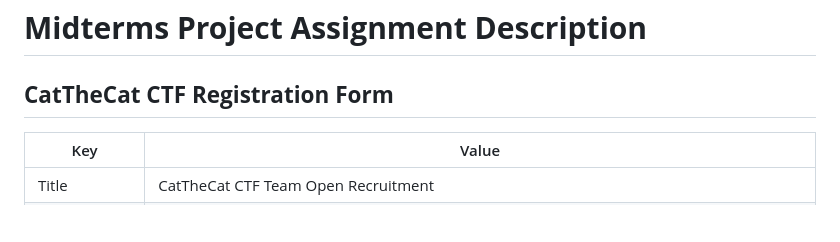
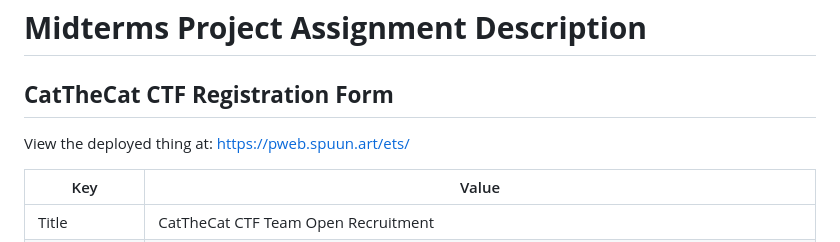
Before and after one commit to spuuntries/uni-pweb, a Markdown page: ets/README.md, the part around the change. Rendered like a GitHub page; blank space fills up the shorter version.

Commit message:
docs: bruh I forgot to add

```diff
--- a/ets/README.md
+++ b/ets/README.md
@@ -1,6 +1,8 @@
 # **Midterms Project Assignment Description**
 
 ## **CatTheCat CTF Registration Form**
+
+View the deployed thing at: [https://pweb.spuun.art/ets/](https://pweb.spuun.art/ets/)
 
 | Key          | Value                                                                                           |
 | ------------ | ----------------------------------------------------------------------------------------------- |
```
